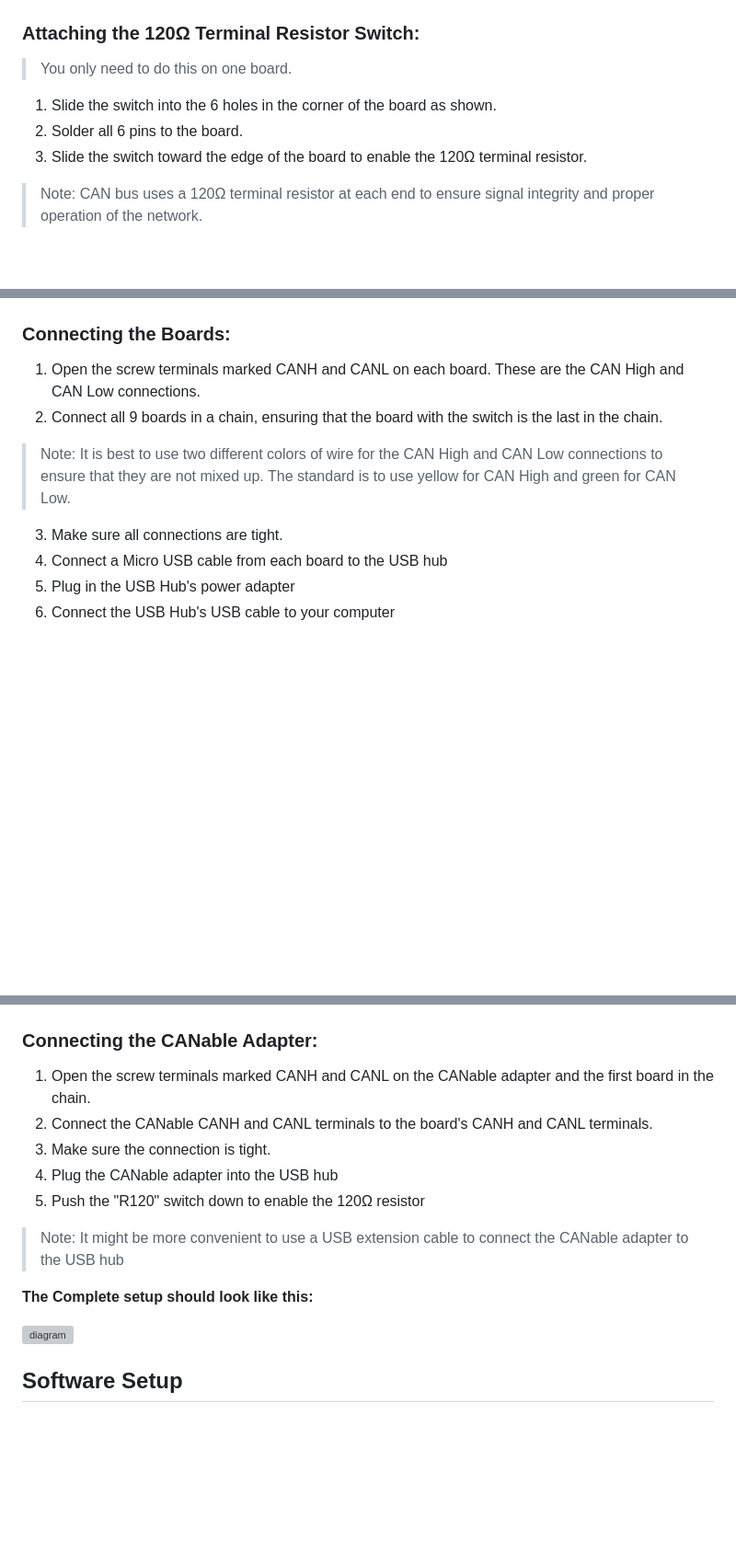
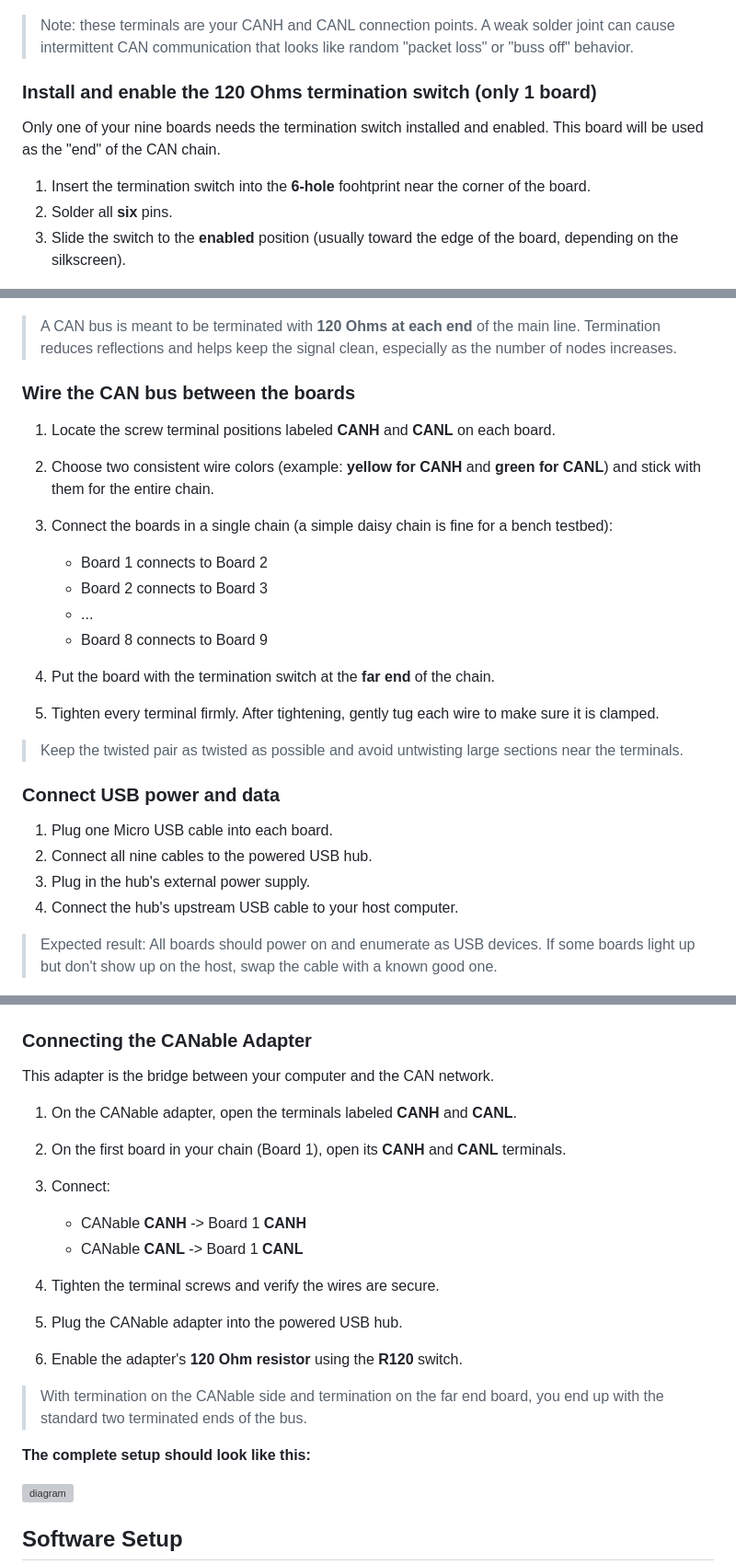
Before and after one commit to BYU-ECE-Software/BYU-Capstone-2025-CPS, a Markdown page: CAN/Initial-Setup.md, 3 parts joined by grey strips. Shown at 92% size. Drawn GitHub-style; blank space fills up the shorter version; grey boxes are pictures that could not be loaded.

```diff
--- a/CAN/Initial-Setup.md
+++ b/CAN/Initial-Setup.md
@@ -40,42 +71,65 @@ The CANBed Development boards come with several components that can be soldered
 
 ![Attaching 4-pin to CAN](4-pin_CAN.png)
 
-### Attaching the 120Ω Terminal Resistor Switch:
+>Note: these terminals are your CANH and CANL connection points. A weak solder joint can cause intermittent CAN communication that looks like random "packet loss" or "buss off" behavior.
 
-> You only need to do this on one board.
+### Install and enable the 120 Ohms termination switch (only 1 board)
 
-1. Slide the switch into the 6 holes in the corner of the board as shown.
-2. Solder all 6 pins to the board.
-3. Slide the switch toward the edge of the board to enable the 120Ω terminal resistor.
+Only one of your nine boards needs the termination switch installed and enabled. This board will be used as the "end" of the CAN chain.
 
-> Note: CAN bus uses a 120Ω terminal resistor at each end to ensure signal integrity and proper operation of the network.
+1. Insert the termination switch into the **6-hole** foohtprint near the corner of the board.
+2. Solder all **six** pins.
+3. Slide the switch to the **enabled** position (usually toward the edge of the board, depending on the silkscreen).
 
 ![Resistor Switch](Resistor_Switch.png)
 
-### Connecting the Boards:
+>A CAN bus is meant to be terminated with **120 Ohms at each end** of the main line. Termination reduces reflections and helps keep the signal clean, especially as the number of nodes increases.
 
-1. Open the screw terminals marked CANH and CANL on each board. These are the CAN High and CAN Low connections.
-2. Connect all 9 boards in a chain, ensuring that the board with the switch is the last in the chain.
+### Wire the CAN bus between the boards
 
->Note: It is best to use two different colors of wire for the CAN High and CAN Low connections to ensure that they are not mixed up. The standard is to use yellow for CAN High and green for CAN Low.
+1. Locate the screw terminal positions labeled **CANH** and **CANL** on each board.
+2. Choose two consistent wire colors (example: **yellow for CANH** and **green for CANL**) and stick with them for the entire chain.
+3. Connect the boards in a single chain (a simple daisy chain is fine for a bench testbed):
 
-3. Make sure all connections are tight.
-4. Connect a Micro USB cable from each board to the USB hub
-5. Plug in the USB Hub's power adapter
-6. Connect the USB Hub's USB cable to your computer
+    * Board 1 connects to Board 2
+    * Board 2 connects to Board 3
+    * ...
+    * Board 8 connects to Board 9
+
+4. Put the board with the termination switch at the **far end** of the chain.
+5. Tighten every terminal firmly. After tightening, gently tug each wire to make sure it is clamped.
+
+>Keep the twisted pair as twisted as possible and avoid untwisting large sections near the terminals.
+
+### Connect USB power and data
+
+1. Plug one Micro USB cable into each board.
+2. Connect all nine cables to the powered USB hub.
+3. Plug in the hub's external power supply.
+4. Connect the hub's upstream USB cable to your host computer.
+
+>Expected result: All boards should power on and enumerate as USB devices. If some boards light up but don't show up on the host, swap the cable with a known good one.
 
 ![Boards](9-boards.png)
 
-### Connecting the CANable Adapter:
+### Connecting the CANable Adapter
 
-1. Open the screw terminals marked CANH and CANL on the CANable adapter and the first board in the chain.
-2. Connect the CANable CANH and CANL terminals to the board's CANH and CANL terminals.
-3. Make sure the connection is tight.
-4. Plug the CANable adapter into the USB hub
-5. Push the "R120" switch down to enable the 120Ω resistor
-> Note: It might be more convenient to use a USB extension cable to connect the CANable adapter to the USB hub
+This adapter is the bridge between your computer and the CAN network.
 
-**The Complete setup should look like this:**
+1. On the CANable adapter, open the terminals labeled **CANH** and **CANL**.
+2. On the first board in your chain (Board 1), open its **CANH** and **CANL** terminals.
+3. Connect:
+
+    * CANable **CANH** -> Board 1 **CANH**
+    * CANable **CANL** -> Board 1 **CANL**
+
+4. Tighten the terminal screws and verify the wires are secure.
+5. Plug the CANable adapter into the powered USB hub.
+6. Enable the adapter's **120 Ohm resistor** using the **R120** switch.
+
+>With termination on the CANable side and termination on the far end board, you end up with the standard two terminated ends of the bus.
+
+**The complete setup should look like this:**
 
 ![diagram](system_diagram.png)
 
```
Also changed, not shown: other parts of CAN/Initial-Setup.md (+53 -22 lines).
